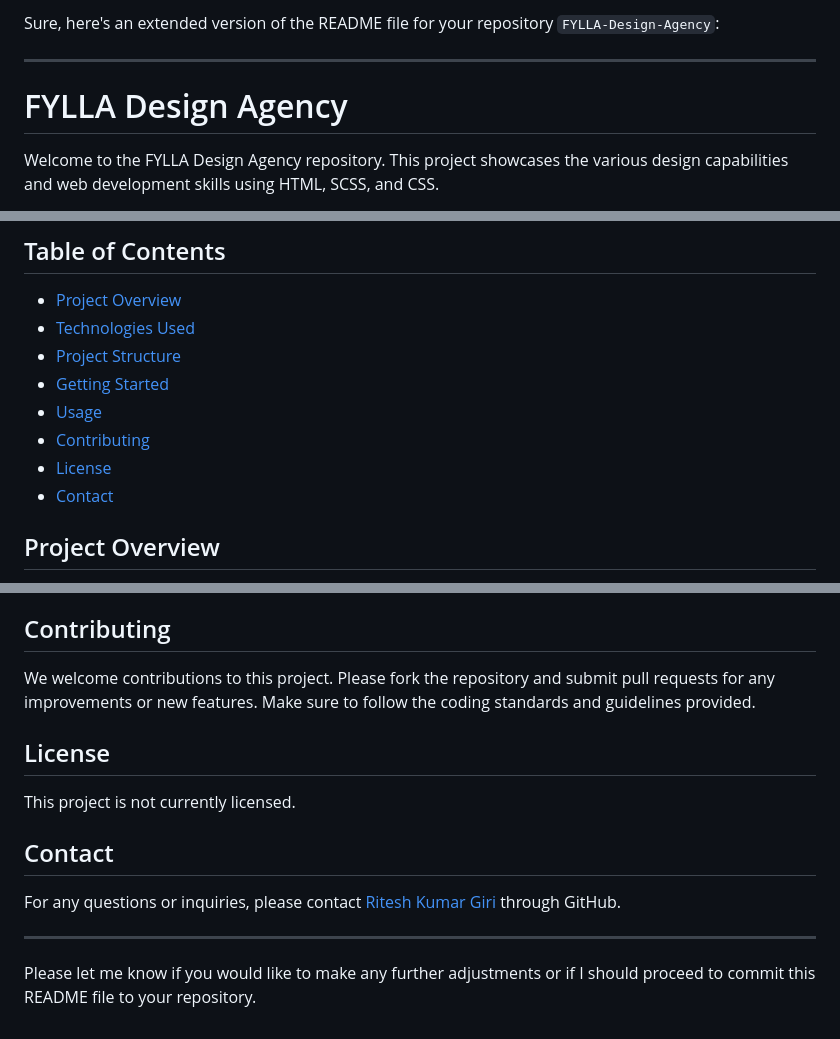
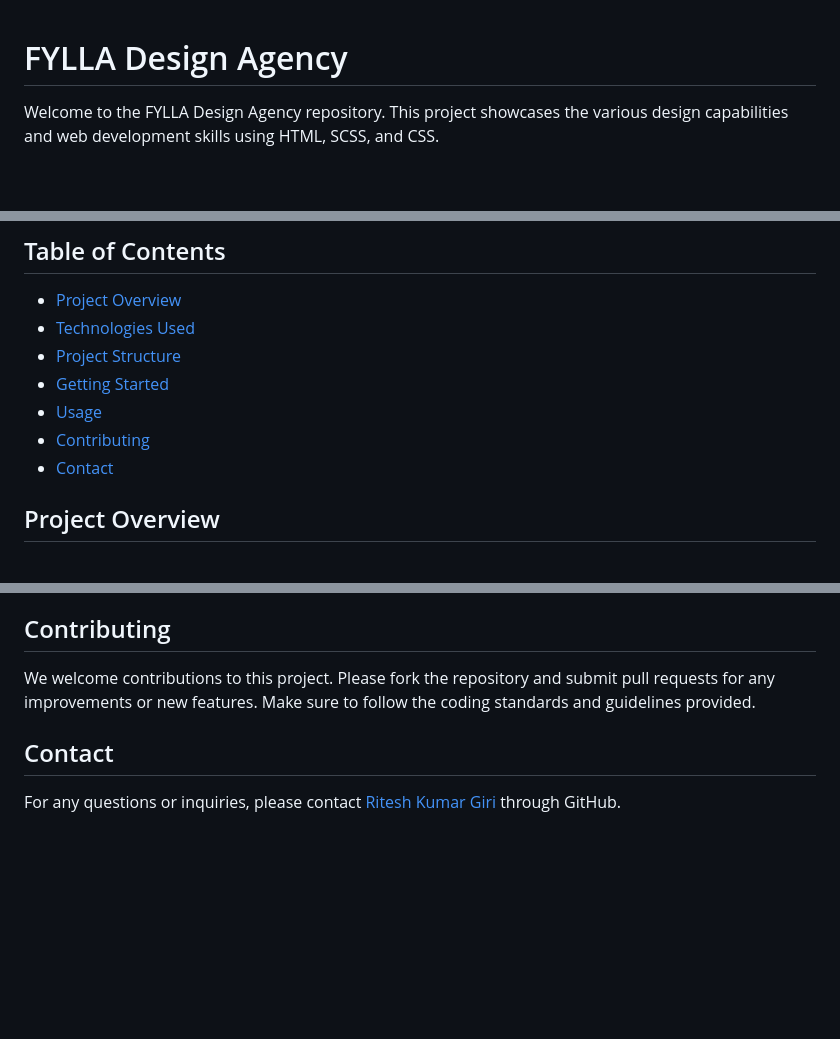
Before and after one commit to ritesh5001/FYLLA-Design-Agency, a Markdown page: README.md, 3 parts joined by grey strips. Drawn GitHub-style; blank space fills up the shorter version.

```diff
--- a/README.md
+++ b/README.md
@@ -1,7 +1,3 @@
-Sure, here's an extended version of the README file for your repository `FYLLA-Design-Agency`:
-
----
-
 # FYLLA Design Agency
 
 Welcome to the FYLLA Design Agency repository. This project showcases the various design capabilities and web development skills using HTML, SCSS, and CSS.
@@ -14,7 +10,6 @@ Welcome to the FYLLA Design Agency repository. This project showcases the variou
 - [Getting Started](#getting-started)
 - [Usage](#usage)
 - [Contributing](#contributing)
-- [License](#license)
 - [Contact](#contact)
 
 ## Project Overview
@@ -79,14 +74,6 @@ Here are some of the recent commits:
 
 We welcome contributions to this project. Please fork the repository and submit pull requests for any improvements or new features. Make sure to follow the coding standards and guidelines provided.
 
-## License
-
-This project is not currently licensed.
-
 ## Contact
 
 For any questions or inquiries, please contact [Ritesh Kumar Giri](https://github.com/ritesh5001) through GitHub.
-
----
-
-Please let me know if you would like to make any further adjustments or if I should proceed to commit this README file to your repository.
```
